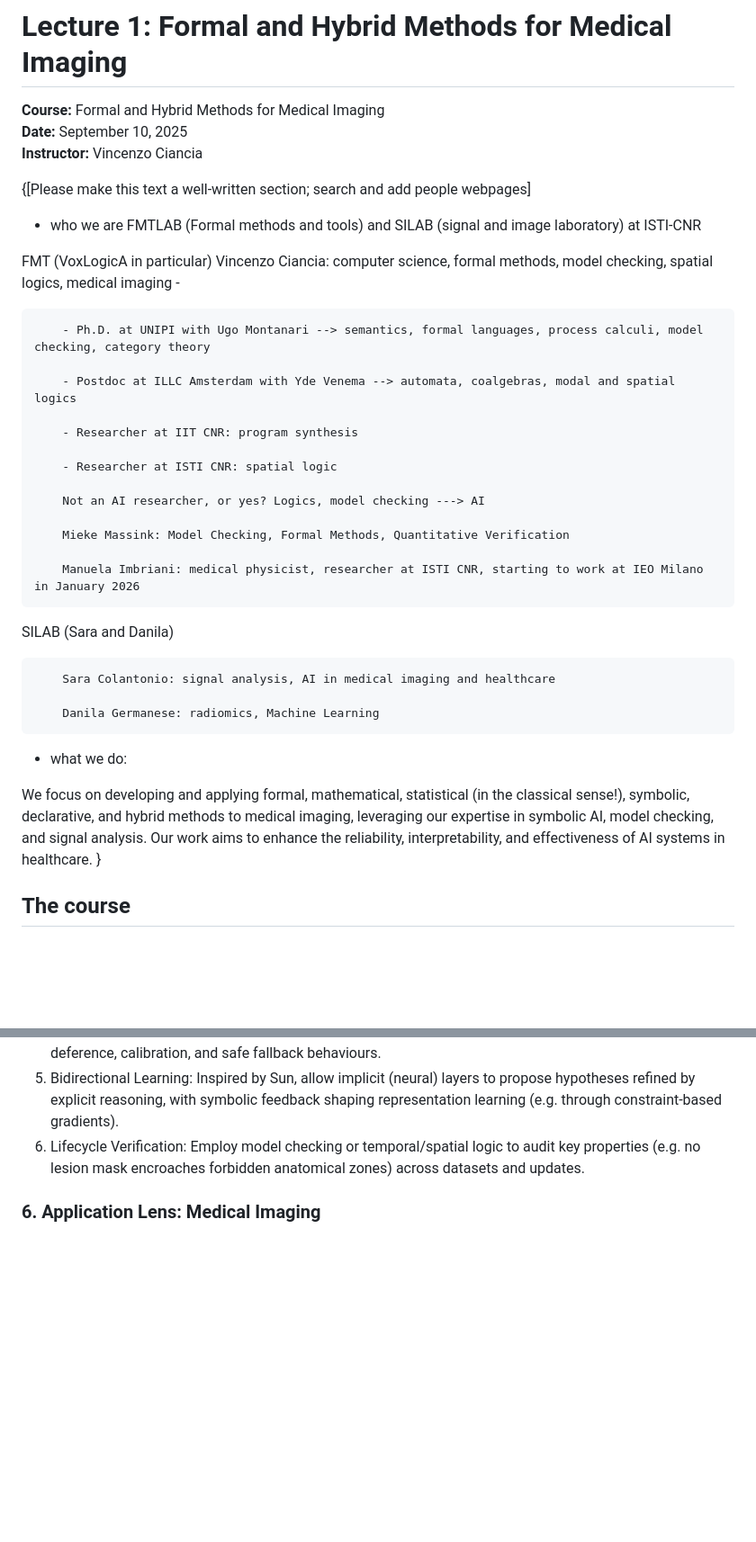
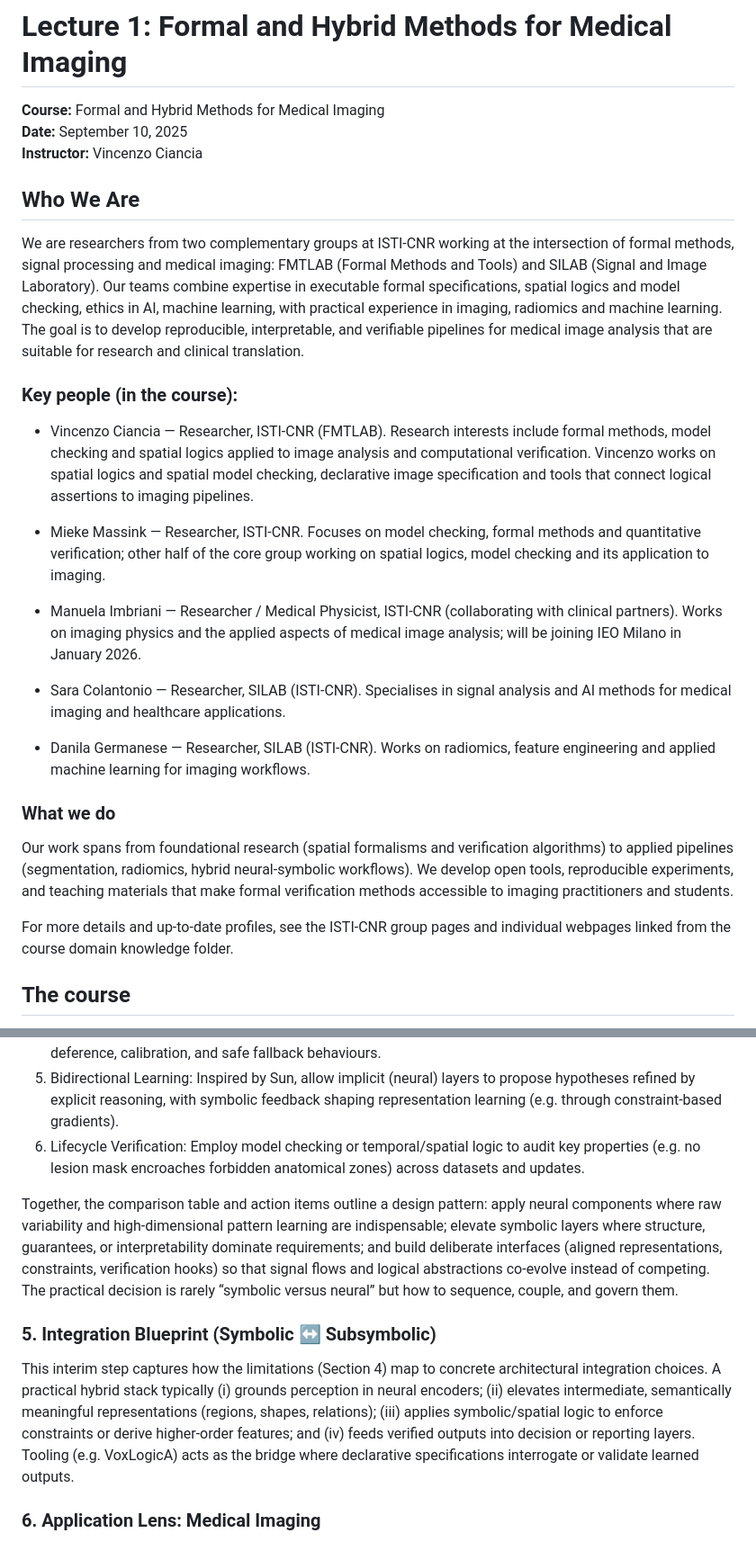
Before and after one commit to vincenzoml/UNIPI-MIM, a Markdown page: lectures/Lecture 01/Lecture_notes.md, 2 parts joined by grey strips. Shown: that part at 90% size. Drawn GitHub-style; blank space fills up the shorter version.

Commit message:
Refactor Lecture 01 notes: Enhance "Who We Are" section for clarity and detail, and update course content to reflect current research focus and team expertise.

```diff
--- a/lectures/Lecture 01/Lecture_notes.md
+++ b/lectures/Lecture 01/Lecture_notes.md
@@ -4,41 +4,27 @@
 **Date:** September 10, 2025
 **Instructor:** Vincenzo Ciancia
 
-{[Please make this text a well-written section; search and add people webpages]
+## Who We Are
 
-- who we are FMTLAB (Formal methods and tools) and SILAB (signal and image laboratory) at ISTI-CNR
+We are researchers from two complementary groups at ISTI‑CNR working at the intersection of formal methods, signal processing and medical imaging: FMTLAB (Formal Methods and Tools) and SILAB (Signal and Image Laboratory). Our teams combine expertise in executable formal specifications, spatial logics and model checking, ethics in AI, machine learning, with practical experience in imaging, radiomics and machine learning. The goal is to develop reproducible, interpretable, and verifiable pipelines for medical image analysis that are suitable for research and clinical translation.
 
-FMT (VoxLogicA in particular)
-        Vincenzo Ciancia: computer science, formal methods, model checking, spatial logics, medical imaging -
+### Key people (in the course):
 
-        - Ph.D. at UNIPI with Ugo Montanari --> semantics, formal languages, process calculi, model checking, category theory
+- Vincenzo Ciancia — Researcher, ISTI‑CNR (FMTLAB). Research interests include formal methods, model checking and spatial logics applied to image analysis and computational verification. Vincenzo works on spatial logics and spatial model checking, declarative image specification and tools that connect logical assertions to imaging pipelines.
 
-        - Postdoc at ILLC Amsterdam with Yde Venema --> automata, coalgebras, modal and spatial logics
+- Mieke Massink — Researcher, ISTI‑CNR. Focuses on model checking, formal methods and quantitative verification; other half of the core group working on spatial logics, model checking and its application to imaging.
 
-        - Researcher at IIT CNR: program synthesis
+- Manuela Imbriani — Researcher / Medical Physicist, ISTI‑CNR (collaborating with clinical partners). Works on imaging physics and the applied aspects of medical image analysis; will be joining IEO Milano in January 2026.
 
-        - Researcher at ISTI CNR: spatial logic
+- Sara Colantonio — Researcher, SILAB (ISTI‑CNR). Specialises in signal analysis and AI methods for medical imaging and healthcare applications.
 
-        Not an AI researcher, or yes? Logics, model checking ---> AI
+- Danila Germanese — Researcher, SILAB (ISTI‑CNR). Works on radiomics, feature engineering and applied machine learning for imaging workflows.
 
-        Mieke Massink: Model Checking, Formal Methods, Quantitative Verification
+### What we do
 
-        Manuela Imbriani: medical physicist, researcher at ISTI CNR, starting to work at IEO Milano in January 2026
+Our work spans from foundational research (spatial formalisms and verification algorithms) to applied pipelines (segmentation, radiomics, hybrid neural‑symbolic workflows). We develop open tools, reproducible experiments, and teaching materials that make formal verification methods accessible to imaging practitioners and students.
 
-
-SILAB (Sara and Danila)
-
-        Sara Colantonio: signal analysis, AI in medical imaging and healthcare
-
-        Danila Germanese: radiomics, Machine Learning
-
-
-- what we do:
-
-We focus on developing and applying formal, mathematical, statistical (in the classical sense!), symbolic, declarative, and hybrid methods to medical imaging, leveraging our expertise in symbolic AI, model checking, and signal analysis. Our work aims to enhance the reliability, interpretability, and effectiveness of AI systems in healthcare.
-}
-
-<!-- NOTES -->
+For more details and up‑to‑date profiles, see the ISTI‑CNR group pages and individual webpages linked from the course domain knowledge folder.
 
 ## The course
 
@@ -248,6 +234,12 @@ Concerns about alignment and control motivate explicit modelling of preferences,
 5. Bidirectional Learning: Inspired by Sun, allow implicit (neural) layers to propose hypotheses refined by explicit reasoning, with symbolic feedback shaping representation learning (e.g. through constraint‑based gradients).
 6. Lifecycle Verification: Employ model checking or temporal/spatial logic to audit key properties (e.g. no lesion mask encroaches forbidden anatomical zones) across datasets and updates.
 
+Together, the comparison table and action items outline a design pattern: apply neural components where raw variability and high-dimensional pattern learning are indispensable; elevate symbolic layers where structure, guarantees, or interpretability dominate requirements; and build deliberate interfaces (aligned representations, constraints, verification hooks) so that signal flows and logical abstractions co-evolve instead of competing. The practical decision is rarely “symbolic versus neural” but how to sequence, couple, and govern them.
+
+### 5. Integration Blueprint (Symbolic ↔ Subsymbolic)
+
+This interim step captures how the limitations (Section 4) map to concrete architectural integration choices. A practical hybrid stack typically (i) grounds perception in neural encoders; (ii) elevates intermediate, semantically meaningful representations (regions, shapes, relations); (iii) applies symbolic/spatial logic to enforce constraints or derive higher‑order features; and (iv) feeds verified outputs into decision or reporting layers. Tooling (e.g. VoxLogicA) acts as the bridge where declarative specifications interrogate or validate learned outputs.
+
 ### 6. Application Lens: Medical Imaging
 
 Medical imaging exemplifies hybrid needs: raw voxel data require high‑capacity perceptual extraction, yet clinical utility depends on structured interpretation and safety constraints. Symbolic spatial logics (e.g. VoxLogicA) enable declarative specification of image properties. Neural networks propose segmentations; logical layers can verify, constrain, and provide provenance.
```
Also changed, not shown: other parts of lectures/Lecture 01/Lecture_notes.md (+9 -3 lines).
